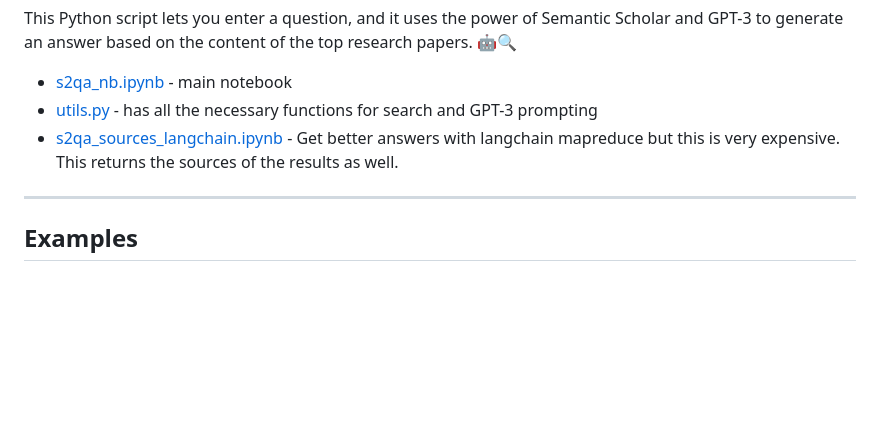
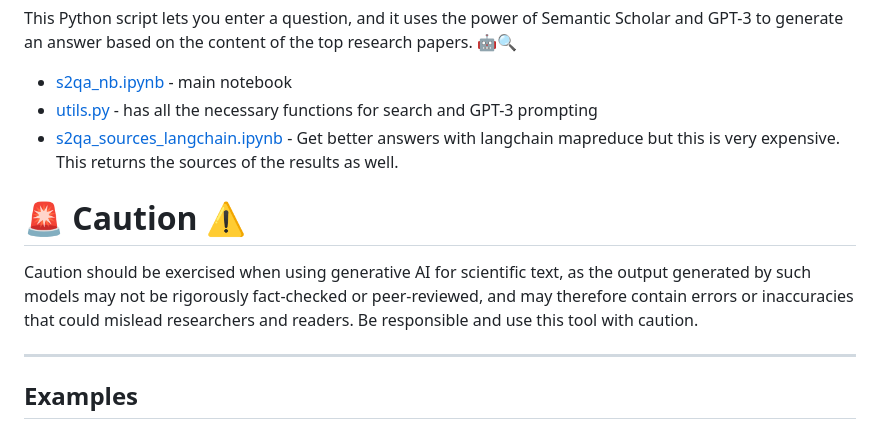
Before and after one commit to shauryr/S2QA, a Markdown page: README.md, the part around the change. GitHub-like rendering; blank space fills up the shorter version.

Commit message:
- added caution

```diff
--- a/README.md
+++ b/README.md
@@ -7,6 +7,10 @@ This Python script lets you enter a question, and it uses the power of Semantic
 - [s2qa_nb.ipynb](s2qa_nb.ipynb) - main notebook
 - [utils.py](utils.py) - has all the necessary functions for search and GPT-3  prompting
 - [s2qa_sources_langchain.ipynb](s2qa_sources_langchain.ipynb) - Get better answers with langchain mapreduce but this is very expensive. This returns the sources of the results as well.
+
+# 🚨 Caution ⚠️
+Caution should be exercised when using generative AI for scientific text, as the output generated by such models may not be rigorously fact-checked or peer-reviewed, and may therefore contain errors or inaccuracies that could mislead researchers and readers. Be responsible and use this tool with caution.
+
 ----
 
 ## Examples
```
